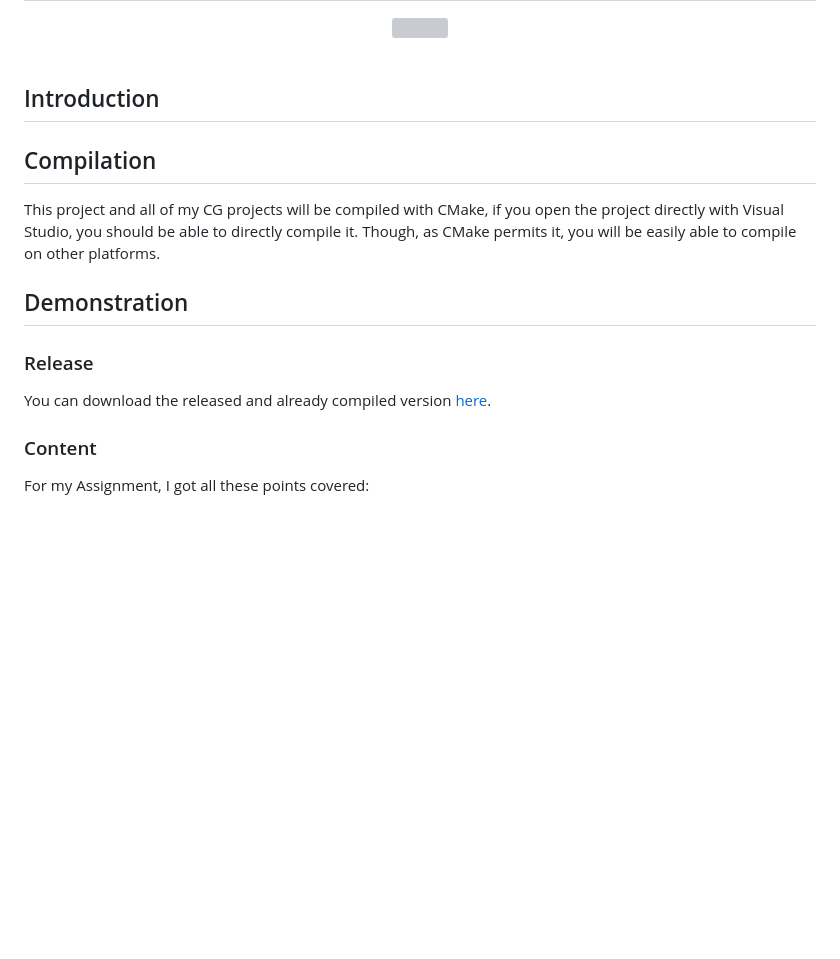
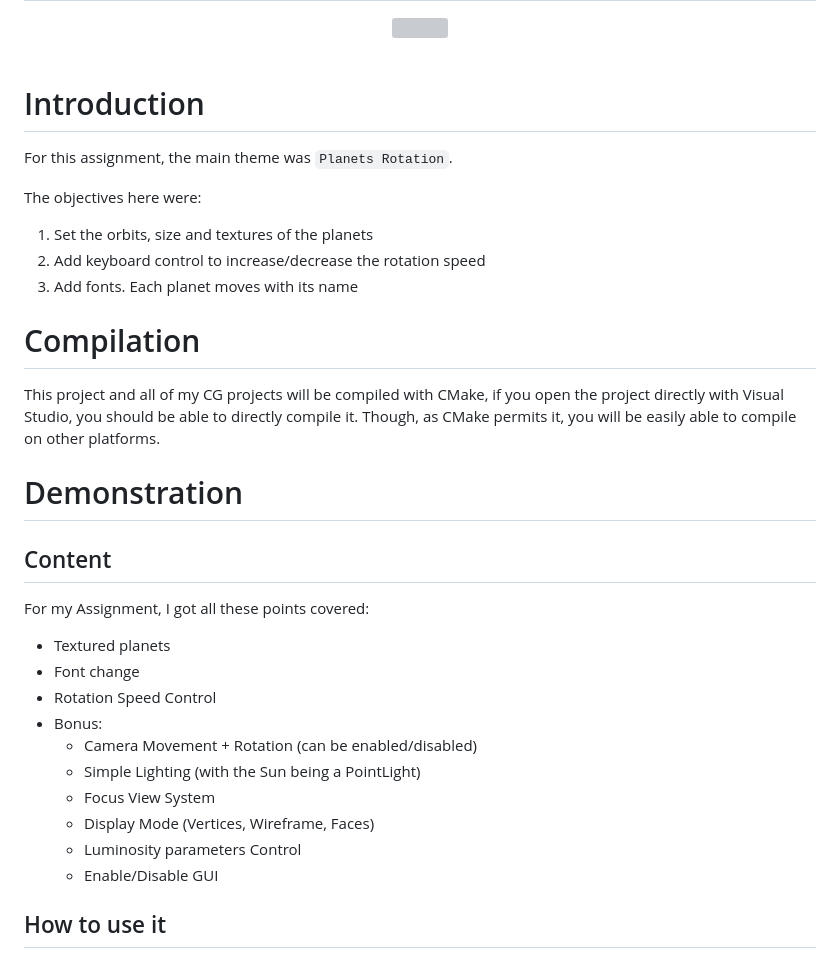
Before and after one commit to kevinpruvost/ComputerGraphics_Assignment2, a Markdown page: README.md, the part around the change printed below. GitHub-like rendering; blank space fills up the shorter version; grey boxes are pictures that could not be loaded.

```diff
--- a/README.md
+++ b/README.md
@@ -4,23 +4,37 @@
   <img src="https://github.com/kevinpruvost/OpenImages/blob/miscellaneous/images/1200px-Tsinghua_University_Logo.svg.png" width=250/><br/><br/>
 </p>
 
-## Introduction
+# Introduction
 
+For this assignment, the main theme was `Planets Rotation`.
 
-## Compilation
+The objectives here were:
+
+1. Set the orbits, size and textures of the planets
+2. Add keyboard control to increase/decrease the rotation speed
+3. Add fonts. Each planet moves with its name
+
+# Compilation
 
 This project and all of my CG projects will be compiled with CMake, if you open the project directly with Visual Studio, you should be able to directly compile it.
 Though, as CMake permits it, you will be easily able to compile on other platforms.
 
-## Demonstration
+# Demonstration
 
-### Release
-
-You can download the released and already compiled version [here]().
-
-### Content
+## Content
 
 For my Assignment, I got all these points covered:
 
+- Textured planets
+- Font change
+- Rotation Speed Control
+- Bonus:
+    - Camera Movement + Rotation (can be enabled/disabled)
+    - Simple Lighting (with the Sun being a PointLight)
+    - Focus View System
+    - Display Mode (Vertices, Wireframe, Faces)
+    - Luminosity parameters Control
+    - Enable/Disable GUI
 
+## How to use it
 
```
Also changed, not shown: other parts of README.md (+34 -9 lines), Documentation/MAIN_PAGE.md (+4 -1 lines), Screenshots/Untitled.png (added), 2 other files.
